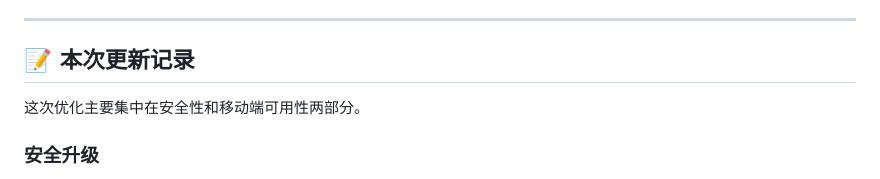
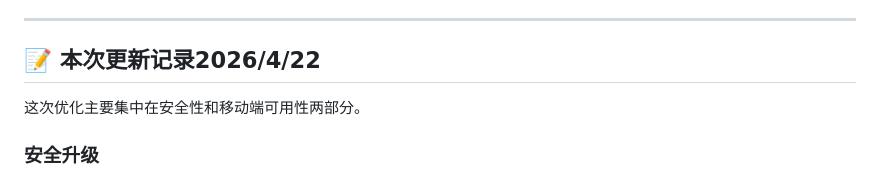
Before and after one commit to keaidang/aegis-vault, a Markdown page: README.md, the part around the change. Rendered like a GitHub page.

```diff
--- a/README.md
+++ b/README.md
@@ -330,7 +330,7 @@ python3 main.py
 
 ---
 
-## 📝 本次更新记录
+## 📝 本次更新记录2026/4/22
 
 这次优化主要集中在安全性和移动端可用性两部分。
 
```
